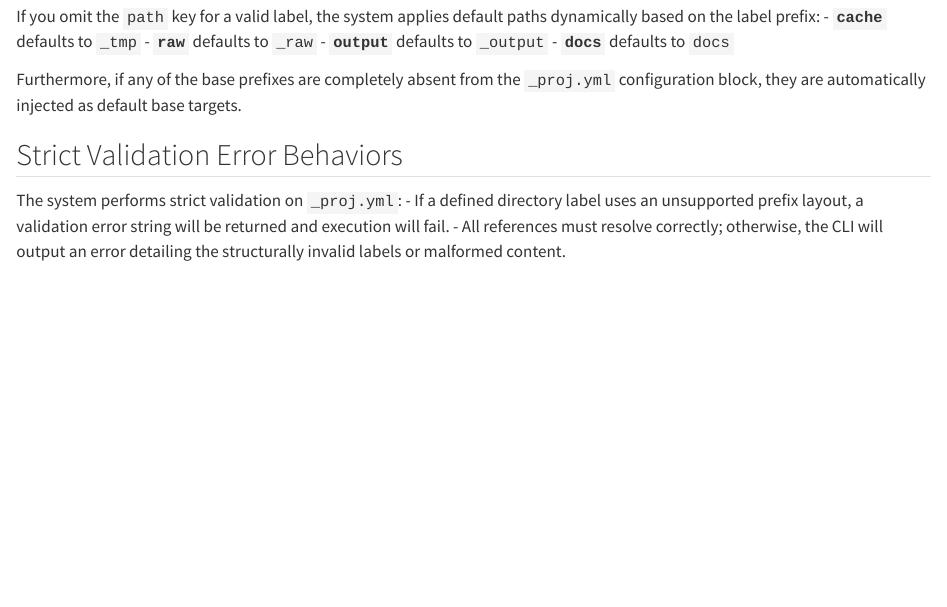
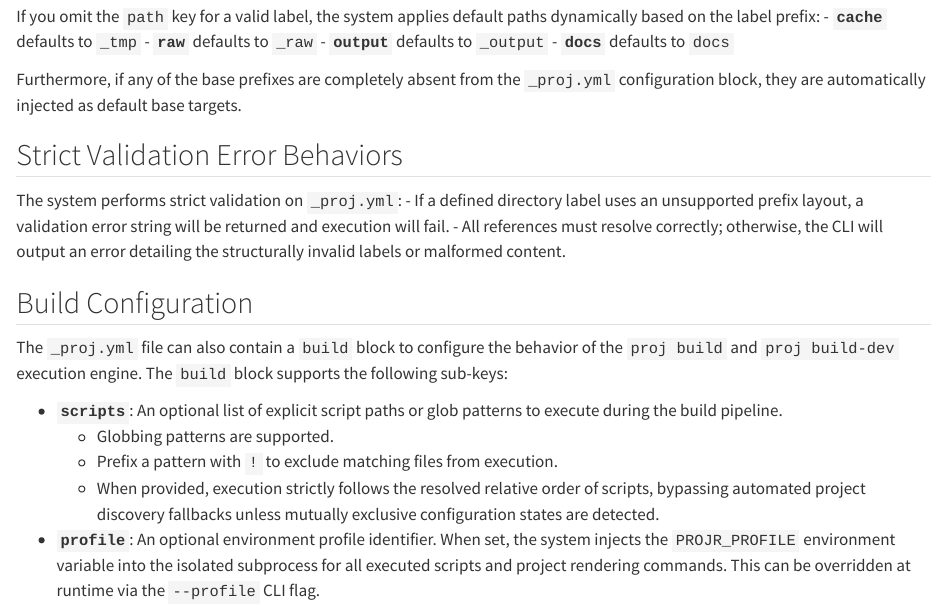
Before and after one commit to SATVILab/proj-core, a Quarto document (docs/configuration.qmd): the page in a window 1100 px wide, from 320 px down. Rendered offline with R 4.5, knitr and Pandoc in place of Quarto, with nearby package versions.

Commit message:
docs: add build block configuration to _proj.yml documentation
Added documentation in `docs/configuration.qmd` explaining the newly introduced
`build` block configuration settings, specifically the `scripts` and `profile` sub-keys,
which configure the behavior of the build execution engine.

Co-authored-by: MiguelRodo <23501332+MiguelRodo@users.noreply.github.com>

```diff
--- a/docs/configuration.qmd
+++ b/docs/configuration.qmd
@@ -27,3 +27,13 @@ Furthermore, if any of the base prefixes are completely absent from the `_proj.y
 The system performs strict validation on `_proj.yml`:
 - If a defined directory label uses an unsupported prefix layout, a validation error string will be returned and execution will fail.
 - All references must resolve correctly; otherwise, the CLI will output an error detailing the structurally invalid labels or malformed content.
+
+## Build Configuration
+
+The `_proj.yml` file can also contain a `build` block to configure the behavior of the `proj build` and `proj build-dev` execution engine. The `build` block supports the following sub-keys:
+
+- **`scripts`**: An optional list of explicit script paths or glob patterns to execute during the build pipeline.
+  - Globbing patterns are supported.
+  - Prefix a pattern with `!` to exclude matching files from execution.
+  - When provided, execution strictly follows the resolved relative order of scripts, bypassing automated project discovery fallbacks unless mutually exclusive configuration states are detected.
+- **`profile`**: An optional environment profile identifier. When set, the system injects the `PROJR_PROFILE` environment variable into the isolated subprocess for all executed scripts and project rendering commands. This can be overridden at runtime via the `--profile` CLI flag.
```
